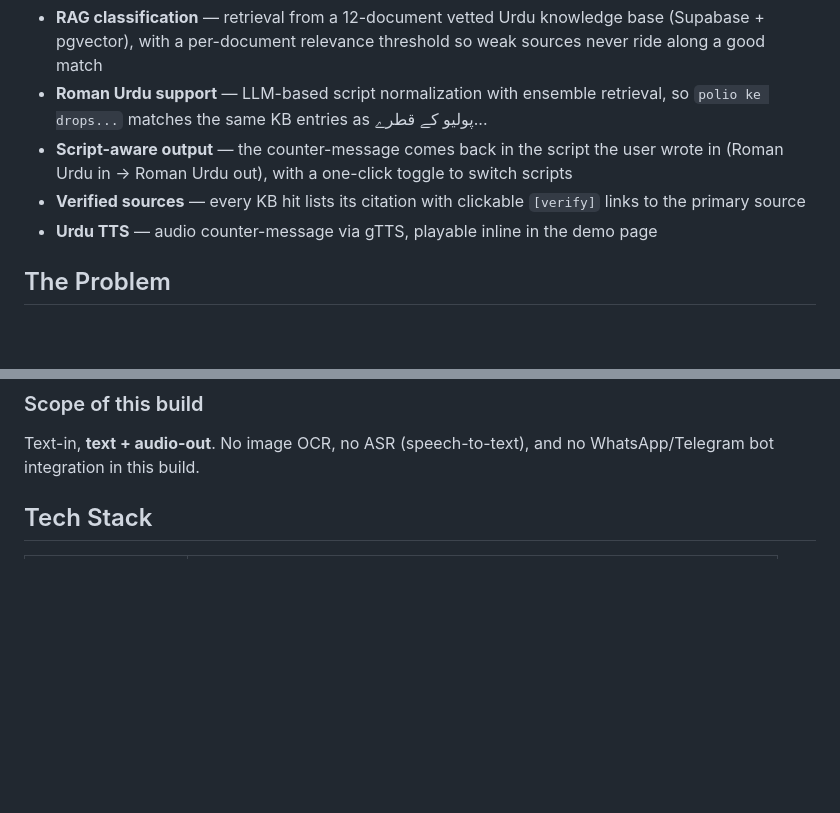
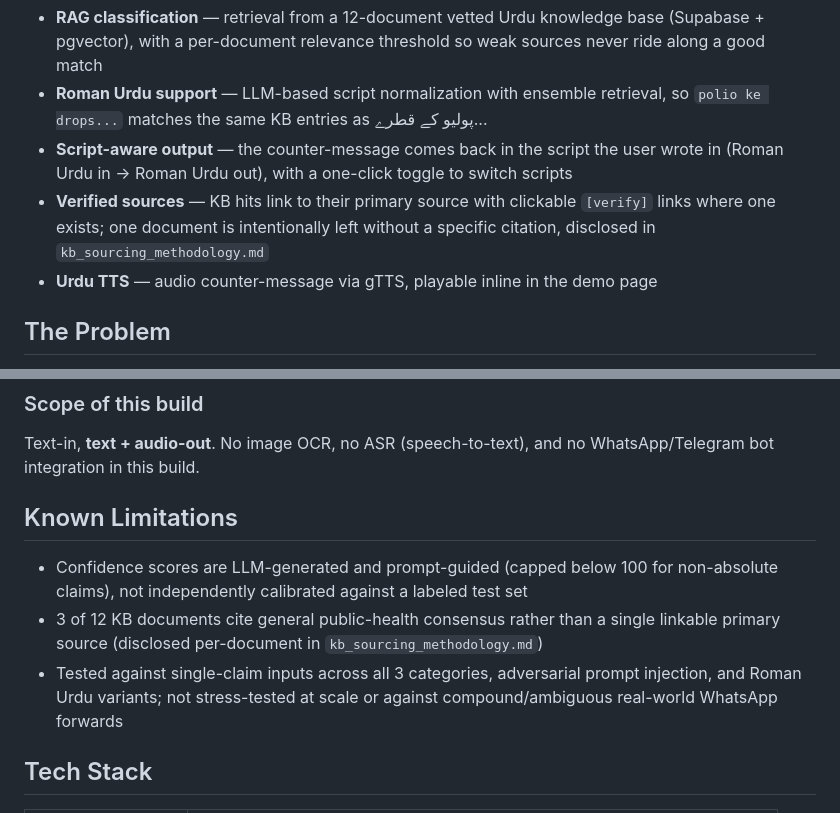
Before and after one commit to AliHasnainAbro/Health-Guard-Urdu, a Markdown page: README.md, 2 parts joined by grey strips. GitHub-like rendering; blank space fills up the shorter version.

Commit message:
Fix README source-link claim, add known limitations

```diff
--- a/README.md
+++ b/README.md
@@ -11,7 +11,7 @@ Developed as a submission for the **2026 IEEE Technology Summit AI Founder Showc
 - **RAG classification** — retrieval from a 12-document vetted Urdu knowledge base (Supabase + pgvector), with a per-document relevance threshold so weak sources never ride along a good match
 - **Roman Urdu support** — LLM-based script normalization with ensemble retrieval, so `polio ke drops...` matches the same KB entries as پولیو کے قطرے...
 - **Script-aware output** — the counter-message comes back in the script the user wrote in (Roman Urdu in → Roman Urdu out), with a one-click toggle to switch scripts
-- **Verified sources** — every KB hit lists its citation with clickable `[verify]` links to the primary source
+- **Verified sources** — KB hits link to their primary source with clickable `[verify]` links where one exists; one document is intentionally left without a specific citation, disclosed in `kb_sourcing_methodology.md`
 - **Urdu TTS** — audio counter-message via gTTS, playable inline in the demo page
 
 ## The Problem
@@ -32,6 +32,12 @@ If nothing in the knowledge base clears the relevance threshold, the system says
 ### Scope of this build
 
 Text-in, **text + audio-out**. No image OCR, no ASR (speech-to-text), and no WhatsApp/Telegram bot integration in this build.
+
+## Known Limitations
+
+- Confidence scores are LLM-generated and prompt-guided (capped below 100 for non-absolute claims), not independently calibrated against a labeled test set
+- 3 of 12 KB documents cite general public-health consensus rather than a single linkable primary source (disclosed per-document in `kb_sourcing_methodology.md`)
+- Tested against single-claim inputs across all 3 categories, adversarial prompt injection, and Roman Urdu variants; not stress-tested at scale or against compound/ambiguous real-world WhatsApp forwards
 
 ## Tech Stack
 
```
